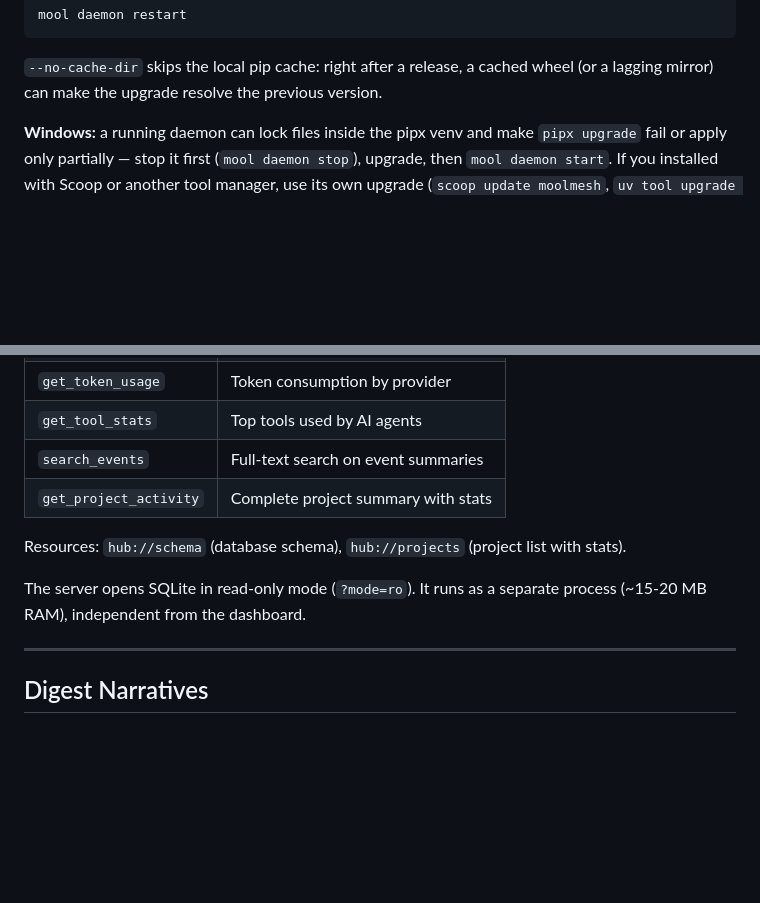
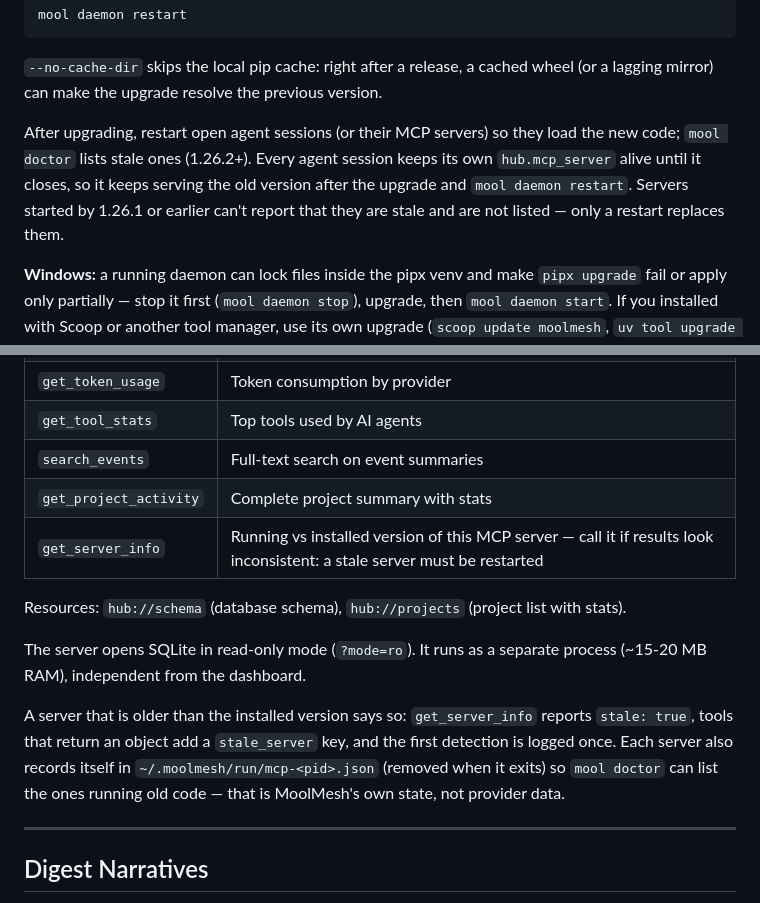
Before and after one commit to fmicalizzi/moolmesh, a Markdown page: README.md, 2 parts joined by grey strips. Drawn GitHub-style; blank space fills up the shorter version.

```diff
--- a/README.md
+++ b/README.md
@@ -140,6 +140,13 @@ mool daemon restart
 
 `--no-cache-dir` skips the local pip cache: right after a release, a cached
 wheel (or a lagging mirror) can make the upgrade resolve the previous version.
+
+After upgrading, restart open agent sessions (or their MCP servers) so they load
+the new code; `mool doctor` lists stale ones (1.26.2+). Every agent session keeps
+its own `hub.mcp_server` alive until it closes, so it keeps serving the old
+version after the upgrade and `mool daemon restart`. Servers started by 1.26.1 or
+earlier can't report that they are stale and are not listed — only a restart
+replaces them.
 
 **Windows:** a running daemon can lock files inside the pipx venv and make
 `pipx upgrade` fail or apply only partially — stop it first
@@ -369,10 +376,17 @@ the `hub` package and fails with `No module named 'hub'`.
 | `get_tool_stats` | Top tools used by AI agents |
 | `search_events` | Full-text search on event summaries |
 | `get_project_activity` | Complete project summary with stats |
+| `get_server_info` | Running vs installed version of this MCP server — call it if results look inconsistent: a stale server must be restarted |
 
 Resources: `hub://schema` (database schema), `hub://projects` (project list with stats).
 
 The server opens SQLite in read-only mode (`?mode=ro`). It runs as a separate process (~15-20 MB RAM), independent from the dashboard.
+
+A server that is older than the installed version says so: `get_server_info` reports
+`stale: true`, tools that return an object add a `stale_server` key, and the first
+detection is logged once. Each server also records itself in
+`~/.moolmesh/run/mcp-<pid>.json` (removed when it exits) so `mool doctor` can list the
+ones running old code — that is MoolMesh's own state, not provider data.
 
 ---
 
```
Also changed, not shown: AGENTS.md (+7 -0 lines), README.es.md (+43 -0 lines).
